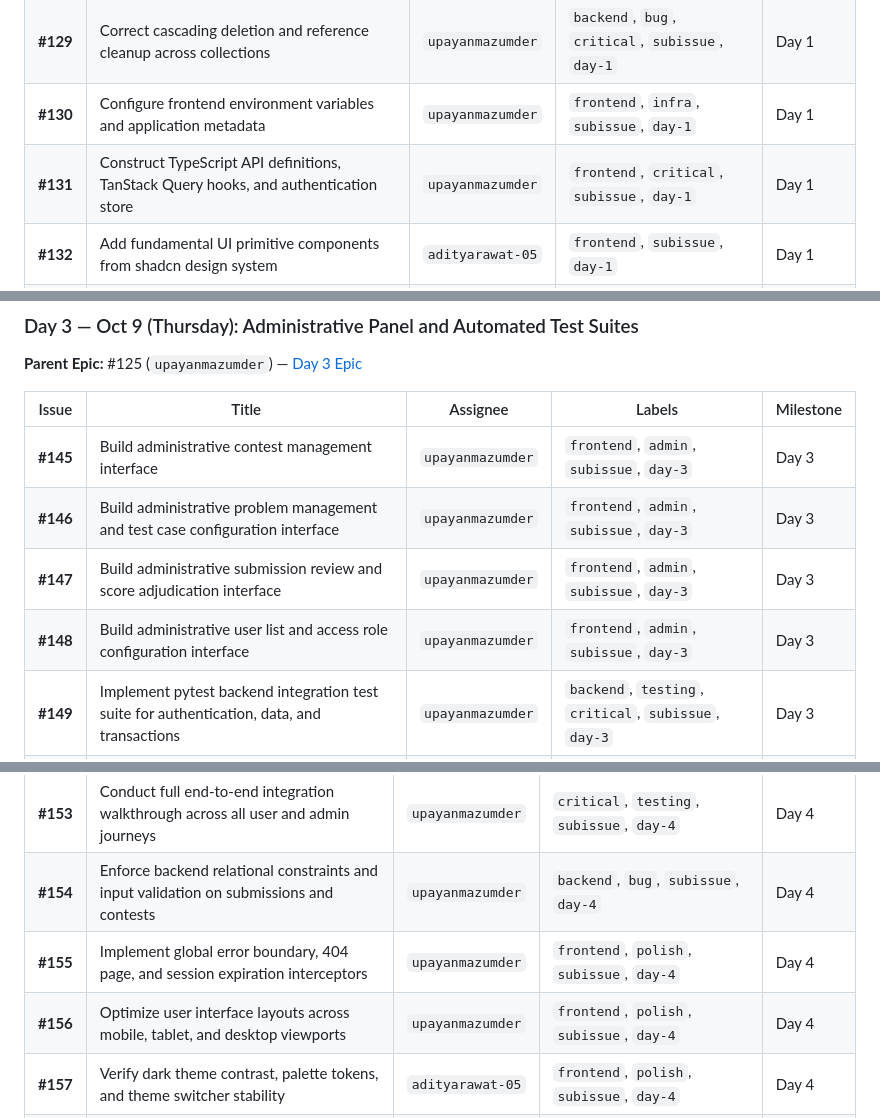
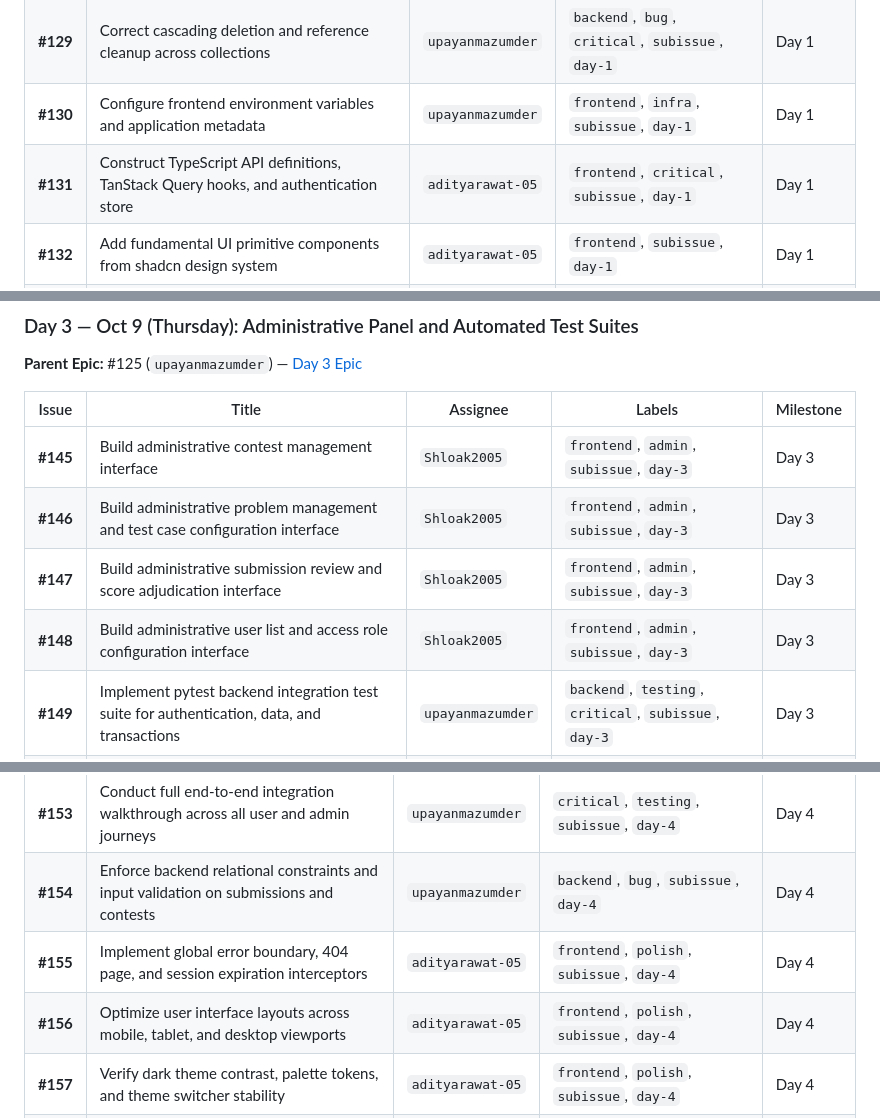
Before and after one commit to upayanmazumder/rankstack, a Markdown page: IMPLEMENTATION_PLAN.md, 3 parts joined by grey strips. Rendered like a GitHub page.

```diff
--- a/IMPLEMENTATION_PLAN.md
+++ b/IMPLEMENTATION_PLAN.md
@@ -45,7 +45,7 @@ Feature branches off `main`, PRs to `main`. Each dev works on isolated file path
 | **#128** | Implement session-based authentication middleware in FastAPI | `upayanmazumder` | `backend`, `critical`, `subissue`, `day-1` | Day 1 |
 | **#129** | Correct cascading deletion and reference cleanup across collections | `upayanmazumder` | `backend`, `bug`, `critical`, `subissue`, `day-1` | Day 1 |
 | **#130** | Configure frontend environment variables and application metadata | `upayanmazumder` | `frontend`, `infra`, `subissue`, `day-1` | Day 1 |
-| **#131** | Construct TypeScript API definitions, TanStack Query hooks, and authentication store | `upayanmazumder` | `frontend`, `critical`, `subissue`, `day-1` | Day 1 |
+| **#131** | Construct TypeScript API definitions, TanStack Query hooks, and authentication store | `adityarawat-05` | `frontend`, `critical`, `subissue`, `day-1` | Day 1 |
 | **#132** | Add fundamental UI primitive components from shadcn design system | `adityarawat-05` | `frontend`, `subissue`, `day-1` | Day 1 |
 | **#133** | Build application shell with header, sidebar navigation, and route layouts | `adityarawat-05` | `frontend`, `critical`, `subissue`, `day-1` | Day 1 |
 | **#134** | Create user authentication pages for login and registration with route guard | `adityarawat-05` | `frontend`, `critical`, `subissue`, `day-1` | Day 1 |
@@ -77,10 +77,10 @@ Feature branches off `main`, PRs to `main`. Each dev works on isolated file path
 
 | Issue | Title | Assignee | Labels | Milestone |
 |---|---|---|---|---|
-| **#145** | Build administrative contest management interface | `upayanmazumder` | `frontend`, `admin`, `subissue`, `day-3` | Day 3 |
-| **#146** | Build administrative problem management and test case configuration interface | `upayanmazumder` | `frontend`, `admin`, `subissue`, `day-3` | Day 3 |
-| **#147** | Build administrative submission review and score adjudication interface | `upayanmazumder` | `frontend`, `admin`, `subissue`, `day-3` | Day 3 |
-| **#148** | Build administrative user list and access role configuration interface | `upayanmazumder` | `frontend`, `admin`, `subissue`, `day-3` | Day 3 |
+| **#145** | Build administrative contest management interface | `Shloak2005` | `frontend`, `admin`, `subissue`, `day-3` | Day 3 |
+| **#146** | Build administrative problem management and test case configuration interface | `Shloak2005` | `frontend`, `admin`, `subissue`, `day-3` | Day 3 |
+| **#147** | Build administrative submission review and score adjudication interface | `Shloak2005` | `frontend`, `admin`, `subissue`, `day-3` | Day 3 |
+| **#148** | Build administrative user list and access role configuration interface | `Shloak2005` | `frontend`, `admin`, `subissue`, `day-3` | Day 3 |
 | **#149** | Implement pytest backend integration test suite for authentication, data, and transactions | `upayanmazumder` | `backend`, `testing`, `critical`, `subissue`, `day-3` | Day 3 |
 | **#150** | Create frontend test suites for authentication state, API hooks, and navigation | `adityarawat-05` | `frontend`, `testing`, `subissue`, `day-3` | Day 3 |
 | **#151** | Build administrative dashboard summary page with aggregation metrics | `Shloak2005` | `frontend`, `admin`, `subissue`, `day-3` | Day 3 |
@@ -96,8 +96,8 @@ Feature branches off `main`, PRs to `main`. Each dev works on isolated file path
 |---|---|---|---|---|
 | **#153** | Conduct full end-to-end integration walkthrough across all user and admin journeys | `upayanmazumder` | `critical`, `testing`, `subissue`, `day-4` | Day 4 |
 | **#154** | Enforce backend relational constraints and input validation on submissions and contests | `upayanmazumder` | `backend`, `bug`, `subissue`, `day-4` | Day 4 |
-| **#155** | Implement global error boundary, 404 page, and session expiration interceptors | `upayanmazumder` | `frontend`, `polish`, `subissue`, `day-4` | Day 4 |
-| **#156** | Optimize user interface layouts across mobile, tablet, and desktop viewports | `upayanmazumder` | `frontend`, `polish`, `subissue`, `day-4` | Day 4 |
+| **#155** | Implement global error boundary, 404 page, and session expiration interceptors | `adityarawat-05` | `frontend`, `polish`, `subissue`, `day-4` | Day 4 |
+| **#156** | Optimize user interface layouts across mobile, tablet, and desktop viewports | `adityarawat-05` | `frontend`, `polish`, `subissue`, `day-4` | Day 4 |
 | **#157** | Verify dark theme contrast, palette tokens, and theme switcher stability | `adityarawat-05` | `frontend`, `polish`, `subissue`, `day-4` | Day 4 |
 | **#158** | Conduct accessibility audit for keyboard navigation, ARIA attributes, and form labels | `adityarawat-05` | `frontend`, `accessibility`, `subissue`, `day-4` | Day 4 |
 | **#159** | Integrate motion transitions and visual state changes across routes | `Shloak2005` | `frontend`, `polish`, `subissue`, `day-4` | Day 4 |
```
Also changed, not shown: other parts of IMPLEMENTATION_PLAN.md (+18 -17 lines).
